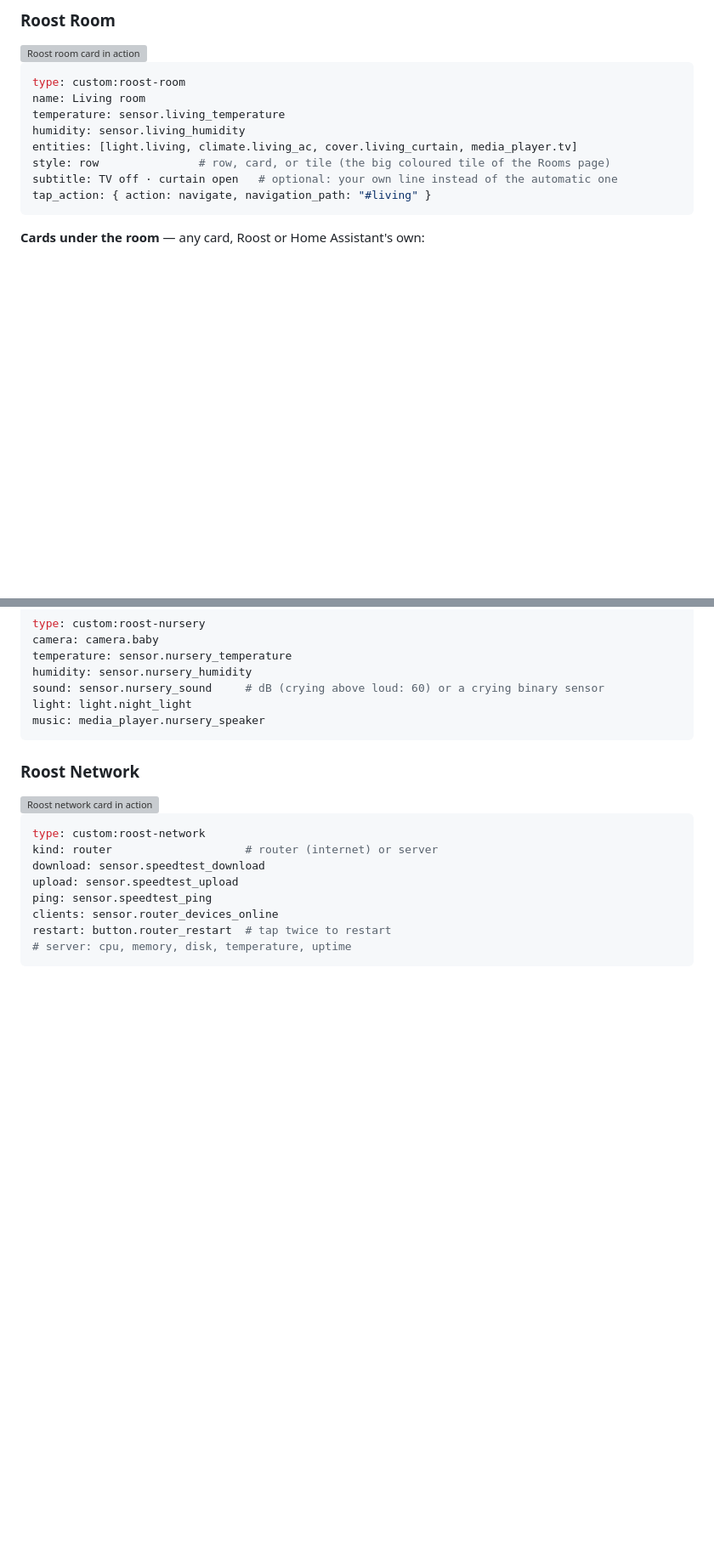
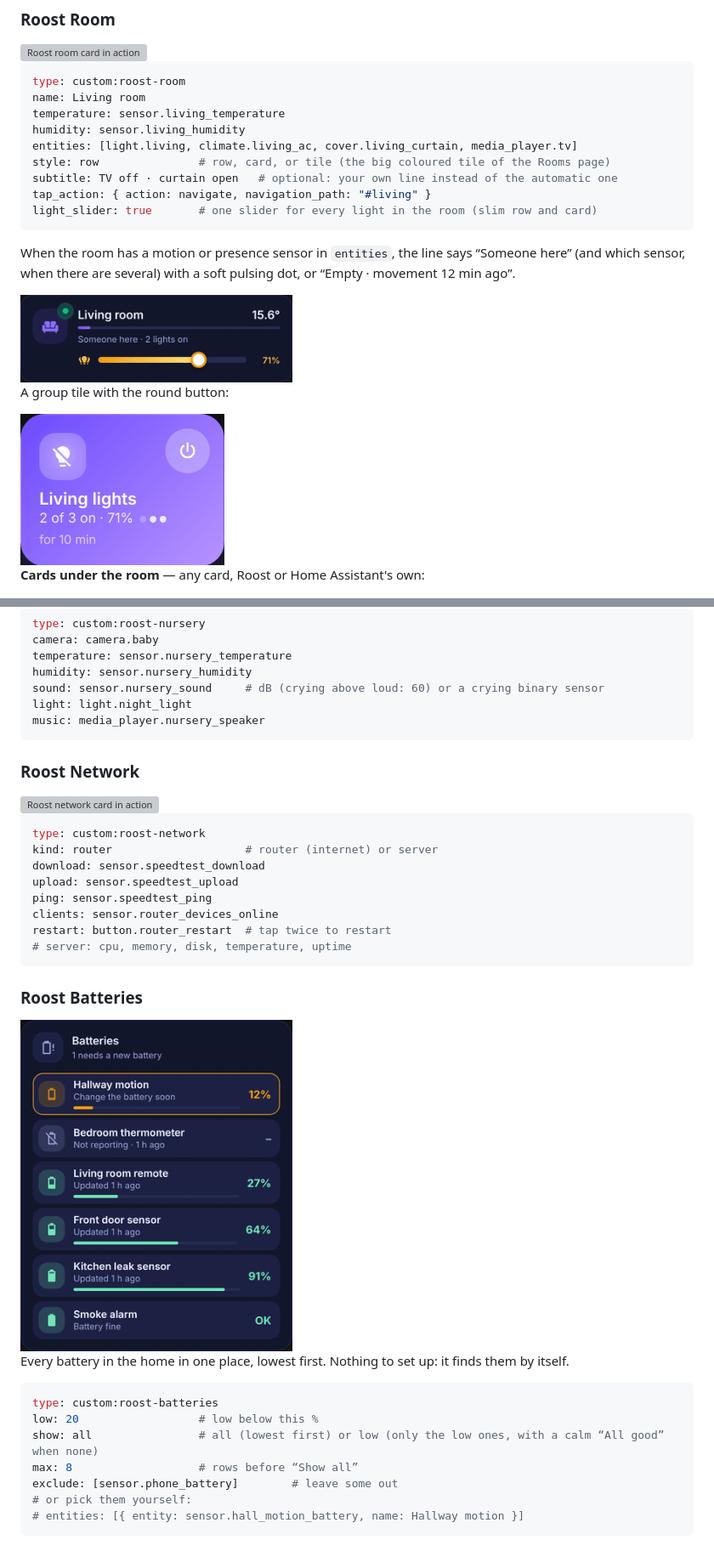
Before and after one commit to HRadhi4/Roost-card, a Markdown page: docs/cards.md, 2 parts joined by grey strips. Shown at 85% size. GitHub-like rendering; pictures changed too: docs/gifs/cards/batteries.gif (added), docs/gifs/cards/room-lights.gif (added), docs/gifs/cards/tile-group.gif (added); blank space fills up the shorter version; grey boxes are pictures that could not be loaded.

````diff
--- a/docs/cards.md
+++ b/docs/cards.md
@@ -306,7 +309,15 @@ entities: [light.living, climate.living_ac, cover.living_curtain, media_player.t
 style: row               # row, card, or tile (the big coloured tile of the Rooms page)
 subtitle: TV off · curtain open   # optional: your own line instead of the automatic one
 tap_action: { action: navigate, navigation_path: "#living" }
+light_slider: true       # one slider for every light in the room (slim row and card)
 ```
+When the room has a motion or presence sensor in `entities`, the line says “Someone here” (and which sensor, when there are several) with a soft pulsing dot, or “Empty · movement 12 min ago”.
+
+<img src="https://raw.githubusercontent.com/HRadhi4/Roost-card/main/docs/gifs/cards/room-lights.gif" width="320" alt="Roost room card with one slider for all its lights">
+
+A group tile with the round button:
+
+<img src="https://raw.githubusercontent.com/HRadhi4/Roost-card/main/docs/gifs/cards/tile-group.gif" width="240" alt="Roost tile with a group of lights and the round quick button">
 
 **Cards under the room** — any card, Roost or Home Assistant's own:
 
@@ -798,3 +809,17 @@ restart: button.router_restart  # tap twice to restart
 # server: cpu, memory, disk, temperature, uptime
 ```
 
+### Roost Batteries
+<img src="https://raw.githubusercontent.com/HRadhi4/Roost-card/main/docs/gifs/cards/batteries.gif" width="320" alt="Roost batteries card in action">
+
+Every battery in the home in one place, lowest first. Nothing to set up: it finds them by itself.
+```yaml
+type: custom:roost-batteries
+low: 20                  # low below this %
+show: all                # all (lowest first) or low (only the low ones, with a calm “All good” when none)
+max: 8                   # rows before “Show all”
+exclude: [sensor.phone_battery]        # leave some out
+# or pick them yourself:
+# entities: [{ entity: sensor.hall_motion_battery, name: Hallway motion }]
+```
+
````
Also changed, not shown: other parts of docs/cards.md (+30 -1 lines), CHANGELOG.md (+15 -0 lines), README.md (+5 -2 lines), docs/gifs/cards/timeline.gif (added), docs/gifs/cards/values.gif (added), 3 other files.
